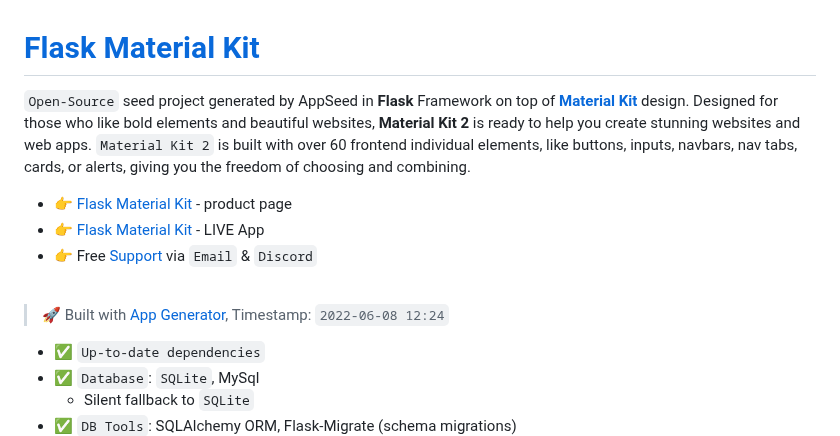
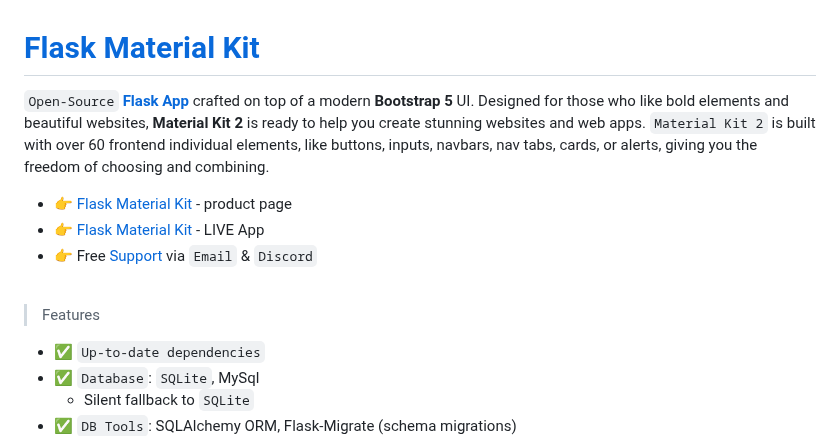
Before and after one commit to app-generator/flask-material-kit, a Markdown page: README.md, the part around one of its changes. GitHub-like rendering.

```diff
--- a/README.md
+++ b/README.md
@@ -1,6 +1,6 @@
 # [Flask Material Kit](https://appseed.us/product/material-kit/flask/)
 
-`Open-Source` seed project generated by AppSeed in **Flask** Framework on top of **[Material Kit](https://appseed.us/product/material-kit/flask/)** design. Designed for those who like bold elements and beautiful websites, **Material Kit 2** is ready to help you create stunning websites and web apps. `Material Kit 2` is built with over 60 frontend individual elements, like buttons, inputs, navbars, nav tabs, cards, or alerts, giving you the freedom of choosing and combining.
+`Open-Source` **[Flask App](https://appseed.us/apps/flask/)** crafted on top of a modern **Bootstrap 5** UI. Designed for those who like bold elements and beautiful websites, **Material Kit 2** is ready to help you create stunning websites and web apps. `Material Kit 2` is built with over 60 frontend individual elements, like buttons, inputs, navbars, nav tabs, cards, or alerts, giving you the freedom of choosing and combining.
 
 - 👉 [Flask Material Kit](https://appseed.us/product/material-kit/flask/) - product page
 - 👉 [Flask Material Kit](https://flask-material-kit.appseed-srv1.com/) - LIVE App
@@ -8,7 +8,7 @@
 
 <br />
 
-> 🚀 Built with [App Generator](https://appseed.us/generator/), Timestamp: `2022-06-08 12:24`
+> Features
 
 - ✅ `Up-to-date dependencies`
 - ✅ `Database`: `SQLite`, MySql
```
Also changed, not shown: other parts of README.md (+0 -2 lines).
